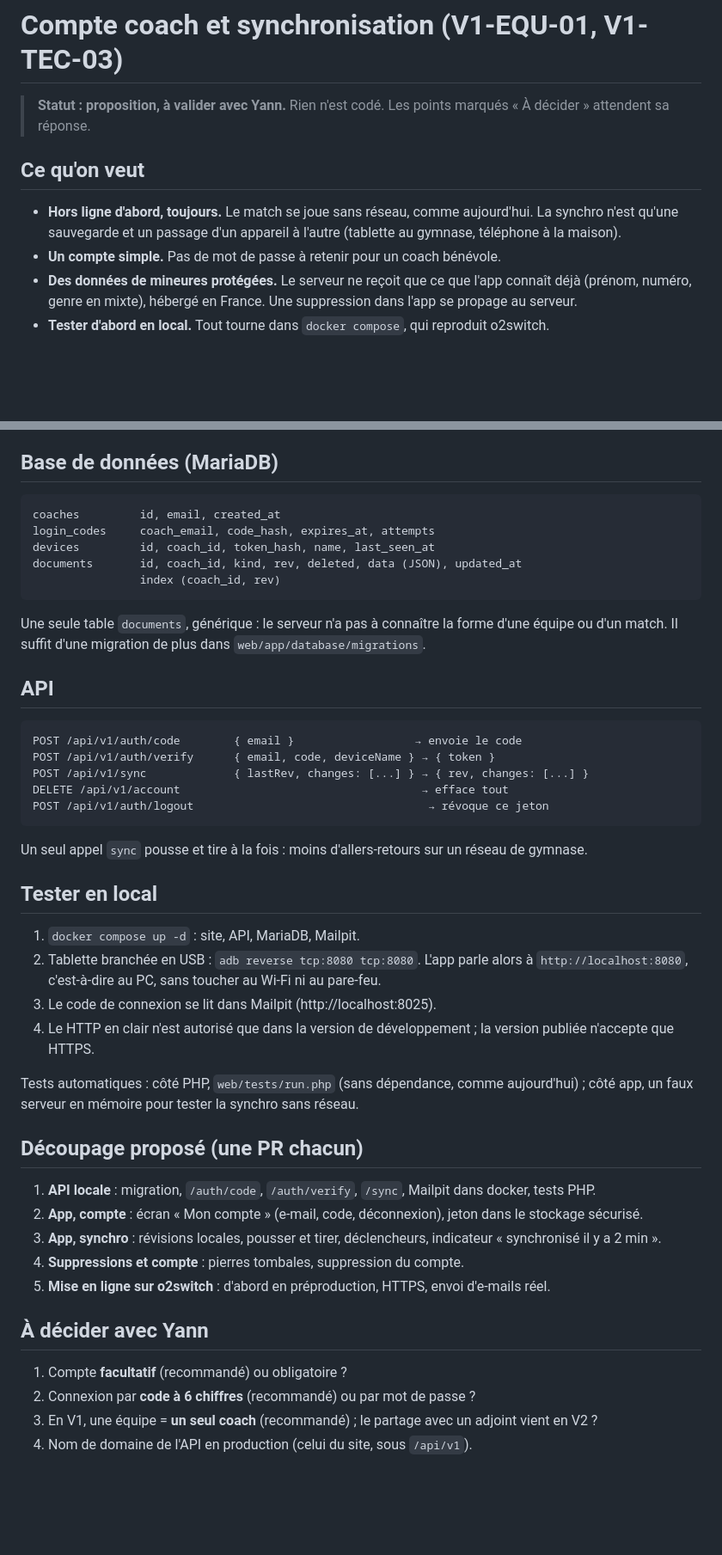
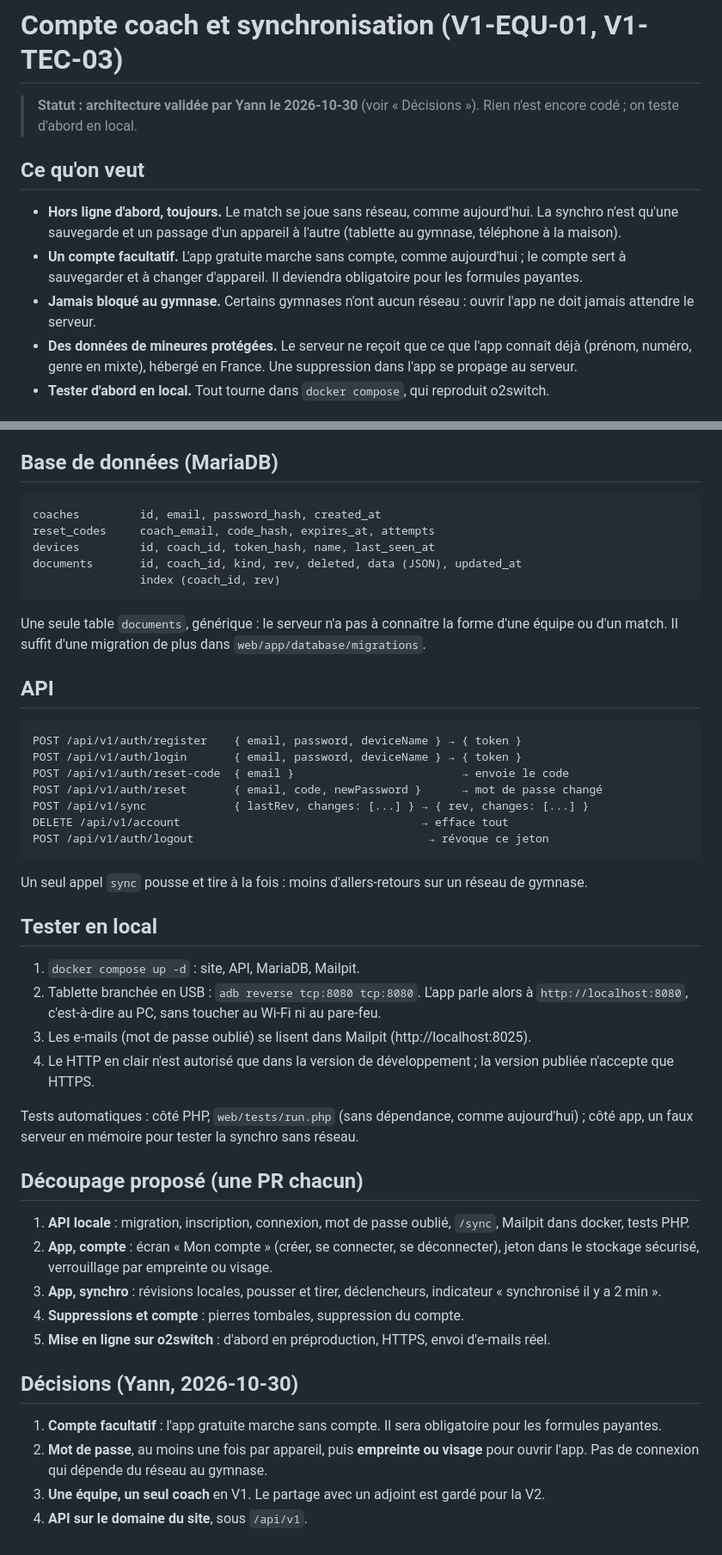
Before and after one commit to ycatois/temps-mort, a Markdown page: docs/compte-et-synchro.md, 2 parts joined by grey strips. Shown at 86% size. Drawn GitHub-style; blank space fills up the shorter version.

````diff
--- a/docs/compte-et-synchro.md
+++ b/docs/compte-et-synchro.md
@@ -1,11 +1,12 @@
 # Compte coach et synchronisation (V1-EQU-01, V1-TEC-03)
 
-> **Statut : proposition, à valider avec Yann.** Rien n'est codé. Les points marqués « À décider » attendent sa réponse.
+> **Statut : architecture validée par Yann le 2026-10-30** (voir « Décisions »). Rien n'est encore codé ; on teste d'abord en local.
 
 ## Ce qu'on veut
 
 - **Hors ligne d'abord, toujours.** Le match se joue sans réseau, comme aujourd'hui. La synchro n'est qu'une sauvegarde et un passage d'un appareil à l'autre (tablette au gymnase, téléphone à la maison).
-- **Un compte simple.** Pas de mot de passe à retenir pour un coach bénévole.
+- **Un compte facultatif.** L'app gratuite marche sans compte, comme aujourd'hui ; le compte sert à sauvegarder et à changer d'appareil. Il deviendra obligatoire pour les formules payantes.
+- **Jamais bloqué au gymnase.** Certains gymnases n'ont aucun réseau : ouvrir l'app ne doit jamais attendre le serveur.
 - **Des données de mineures protégées.** Le serveur ne reçoit que ce que l'app connaît déjà (prénom, numéro, genre en mixte), hébergé en France. Une suppression dans l'app se propage au serveur.
 - **Tester d'abord en local.** Tout tourne dans `docker compose`, qui reproduit o2switch.
 
@@ -69,8 +70,8 @@ Supprimer une joueuse ou une équipe dans l'app envoie une **pierre tombale** :
 ## Base de données (MariaDB)
 
 ```
-coaches         id, email, created_at
-login_codes     coach_email, code_hash, expires_at, attempts
+coaches         id, email, password_hash, created_at
+reset_codes     coach_email, code_hash, expires_at, attempts
 devices         id, coach_id, token_hash, name, last_seen_at
 documents       id, coach_id, kind, rev, deleted, data (JSON), updated_at
                 index (coach_id, rev)
@@ -81,8 +82,10 @@ Une seule table `documents`, générique : le serveur n'a pas à connaître la f
 ## API
 
 ```
-POST /api/v1/auth/code        { email }                  → envoie le code
-POST /api/v1/auth/verify      { email, code, deviceName } → { token }
+POST /api/v1/auth/register    { email, password, deviceName } → { token }
+POST /api/v1/auth/login       { email, password, deviceName } → { token }
+POST /api/v1/auth/reset-code  { email }                         → envoie le code
+POST /api/v1/auth/reset       { email, code, newPassword }      → mot de passe changé
 POST /api/v1/sync             { lastRev, changes: [...] } → { rev, changes: [...] }
 DELETE /api/v1/account                                    → efface tout
 POST /api/v1/auth/logout                                   → révoque ce jeton
@@ -94,22 +97,22 @@ Un seul appel `sync` pousse et tire à la fois : moins d'allers-retours sur un r
 
 1. `docker compose up -d` : site, API, MariaDB, Mailpit.
 2. Tablette branchée en USB : `adb reverse tcp:8080 tcp:8080`. L'app parle alors à `http://localhost:8080`, c'est-à-dire au PC, sans toucher au Wi-Fi ni au pare-feu.
-3. Le code de connexion se lit dans Mailpit (http://localhost:8025).
+3. Les e-mails (mot de passe oublié) se lisent dans Mailpit (http://localhost:8025).
 4. Le HTTP en clair n'est autorisé que dans la version de développement ; la version publiée n'accepte que HTTPS.
 
 Tests automatiques : côté PHP, `web/tests/run.php` (sans dépendance, comme aujourd'hui) ; côté app, un faux serveur en mémoire pour tester la synchro sans réseau.
 
 ## Découpage proposé (une PR chacun)
 
-1. **API locale** : migration, `/auth/code`, `/auth/verify`, `/sync`, Mailpit dans docker, tests PHP.
-2. **App, compte** : écran « Mon compte » (e-mail, code, déconnexion), jeton dans le stockage sécurisé.
+1. **API locale** : migration, inscription, connexion, mot de passe oublié, `/sync`, Mailpit dans docker, tests PHP.
+2. **App, compte** : écran « Mon compte » (créer, se connecter, se déconnecter), jeton dans le stockage sécurisé, verrouillage par empreinte ou visage.
 3. **App, synchro** : révisions locales, pousser et tirer, déclencheurs, indicateur « synchronisé il y a 2 min ».
 4. **Suppressions et compte** : pierres tombales, suppression du compte.
 5. **Mise en ligne sur o2switch** : d'abord en préproduction, HTTPS, envoi d'e-mails réel.
 
-## À décider avec Yann
+## Décisions (Yann, 2026-10-30)
 
-1. Compte **facultatif** (recommandé) ou obligatoire ?
-2. Connexion par **code à 6 chiffres** (recommandé) ou par mot de passe ?
-3. En V1, une équipe = **un seul coach** (recommandé) ; le partage avec un adjoint vient en V2 ?
-4. Nom de domaine de l'API en production (celui du site, sous `/api/v1`).
+1. **Compte facultatif** : l'app gratuite marche sans compte. Il sera obligatoire pour les formules payantes.
+2. **Mot de passe**, au moins une fois par appareil, puis **empreinte ou visage** pour ouvrir l'app. Pas de connexion qui dépende du réseau au gymnase.
+3. **Une équipe, un seul coach** en V1. Le partage avec un adjoint est gardé pour la V2.
+4. **API sur le domaine du site**, sous `/api/v1`.
````
Also changed, not shown: other parts of docs/compte-et-synchro.md (+12 -12 lines), docs/architecture.md (+3 -6 lines), docs/roadmap.md (+1 -1 lines).
